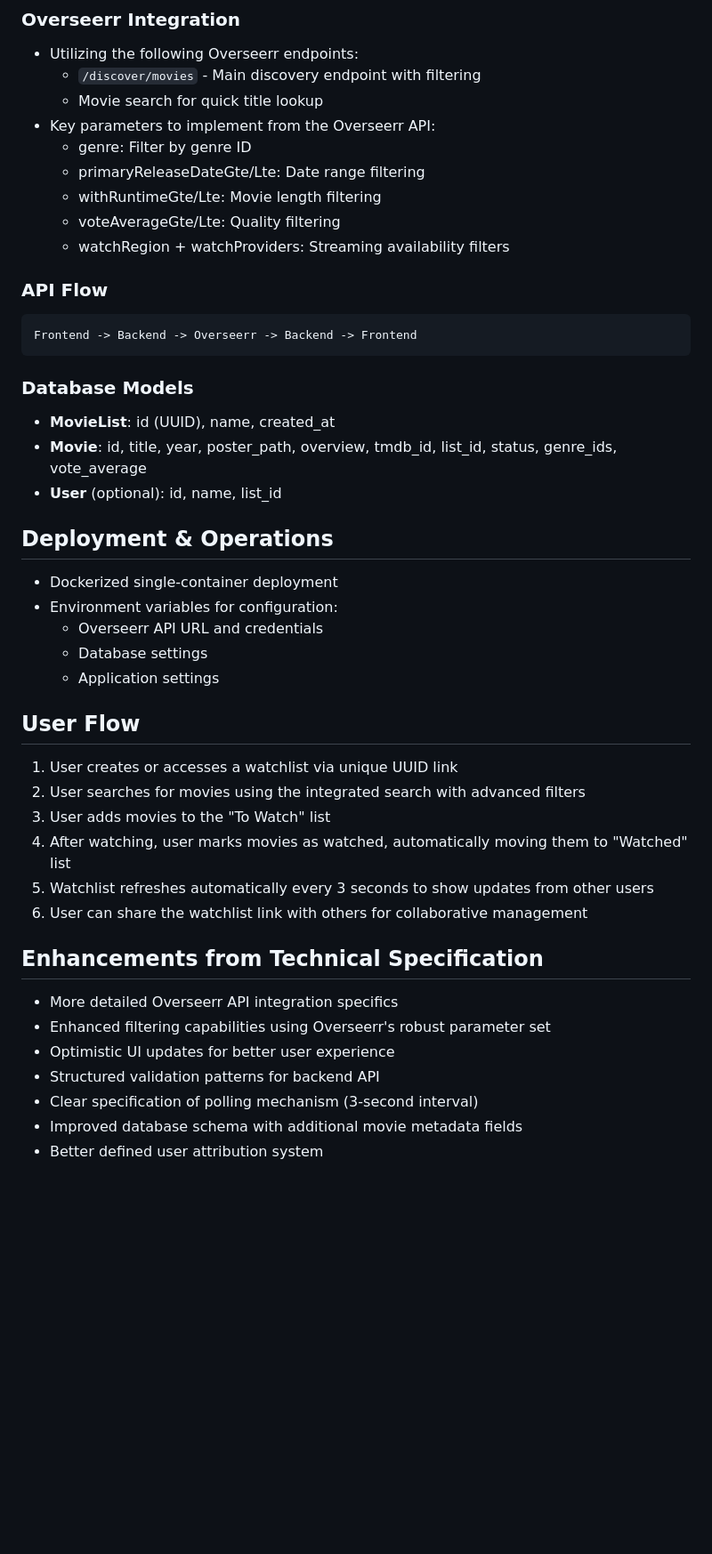
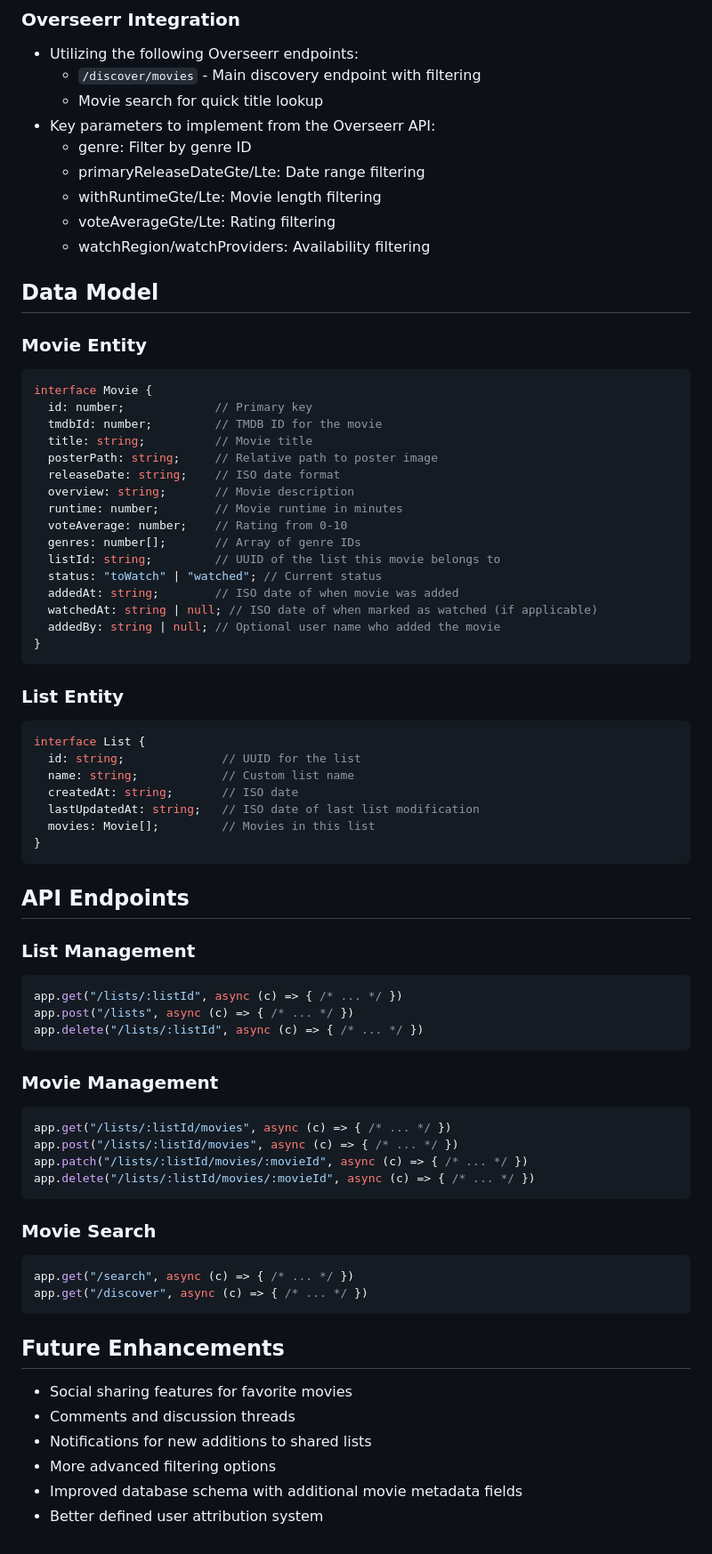
Before and after one commit to nickm8/Picksies, a Markdown page: SCOPE.md, the part around one of its changes. Shown at 89% size. Drawn GitHub-style; blank space fills up the shorter version.

Commit message:
2025-03-09 16:21

````diff
--- a/SCOPE.md
+++ b/SCOPE.md
@@ -199,44 +203,75 @@ curl --location --globoff '{{overseer_url}}/api/v1/search?query=The%20Order&page
   - genre: Filter by genre ID
   - primaryReleaseDateGte/Lte: Date range filtering
   - withRuntimeGte/Lte: Movie length filtering
-  - voteAverageGte/Lte: Quality filtering
-  - watchRegion + watchProviders: Streaming availability filters
+  - voteAverageGte/Lte: Rating filtering
+  - watchRegion/watchProviders: Availability filtering
 
-### API Flow
+## Data Model
 
-```
-Frontend -> Backend -> Overseerr -> Backend -> Frontend
+### Movie Entity
+
+```typescript
+interface Movie {
+  id: number;             // Primary key
+  tmdbId: number;         // TMDB ID for the movie
+  title: string;          // Movie title
+  posterPath: string;     // Relative path to poster image
+  releaseDate: string;    // ISO date format
+  overview: string;       // Movie description
+  runtime: number;        // Movie runtime in minutes
+  voteAverage: number;    // Rating from 0-10
+  genres: number[];       // Array of genre IDs
+  listId: string;         // UUID of the list this movie belongs to
+  status: "toWatch" | "watched"; // Current status
+  addedAt: string;        // ISO date of when movie was added
+  watchedAt: string | null; // ISO date of when marked as watched (if applicable)
+  addedBy: string | null; // Optional user name who added the movie
+}
 ```
 
-### Database Models
+### List Entity
 
-- **MovieList**: id (UUID), name, created_at
-- **Movie**: id, title, year, poster_path, overview, tmdb_id, list_id, status, genre_ids, vote_average
-- **User** (optional): id, name, list_id
+```typescript
+interface List {
+  id: string;              // UUID for the list
+  name: string;            // Custom list name
+  createdAt: string;       // ISO date
+  lastUpdatedAt: string;   // ISO date of last list modification
+  movies: Movie[];         // Movies in this list
+}
+```
 
-## Deployment & Operations
+## API Endpoints
 
-- Dockerized single-container deployment
-- Environment variables for configuration:
-  - Overseerr API URL and credentials
-  - Database settings
-  - Application settings
+### List Management
 
-## User Flow
+```typescript
+app.get("/lists/:listId", async (c) => { /* ... */ })
+app.post("/lists", async (c) => { /* ... */ })
+app.delete("/lists/:listId", async (c) => { /* ... */ })
+```
 
-1. User creates or accesses a watchlist via unique UUID link
-2. User searches for movies using the integrated search with advanced filters
-3. User adds movies to the "To Watch" list
-4. After watching, user marks movies as watched, automatically moving them to "Watched" list
-5. Watchlist refreshes automatically every 3 seconds to show updates from other users
-6. User can share the watchlist link with others for collaborative management
+### Movie Management
 
-## Enhancements from Technical Specification
+```typescript
+app.get("/lists/:listId/movies", async (c) => { /* ... */ })
+app.post("/lists/:listId/movies", async (c) => { /* ... */ })
+app.patch("/lists/:listId/movies/:movieId", async (c) => { /* ... */ })
+app.delete("/lists/:listId/movies/:movieId", async (c) => { /* ... */ })
+```
 
-- More detailed Overseerr API integration specifics
-- Enhanced filtering capabilities using Overseerr's robust parameter set
-- Optimistic UI updates for better user experience
-- Structured validation patterns for backend API
-- Clear specification of polling mechanism (3-second interval)
+### Movie Search
+
+```typescript
+app.get("/search", async (c) => { /* ... */ })
+app.get("/discover", async (c) => { /* ... */ })
+```
+
+## Future Enhancements
+
+- Social sharing features for favorite movies
+- Comments and discussion threads
+- Notifications for new additions to shared lists
+- More advanced filtering options
 - Improved database schema with additional movie metadata fields
 - Better defined user attribution system
````
Also changed, not shown: other parts of SCOPE.md (+14 -10 lines).
